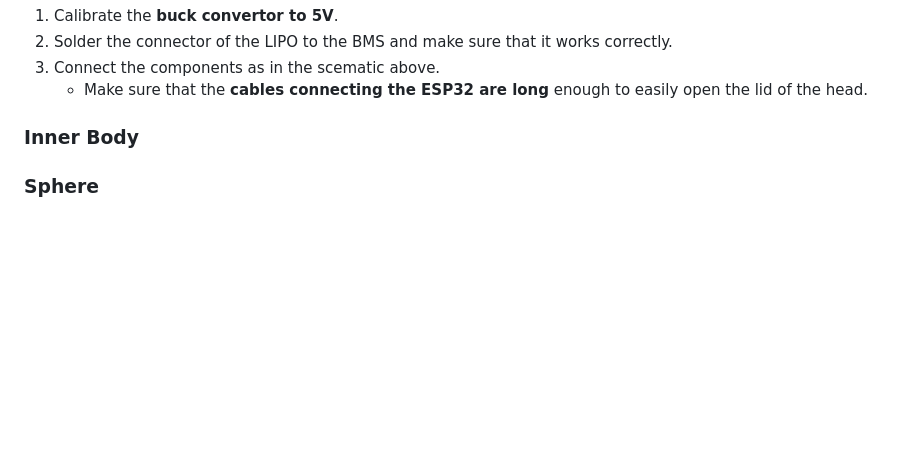
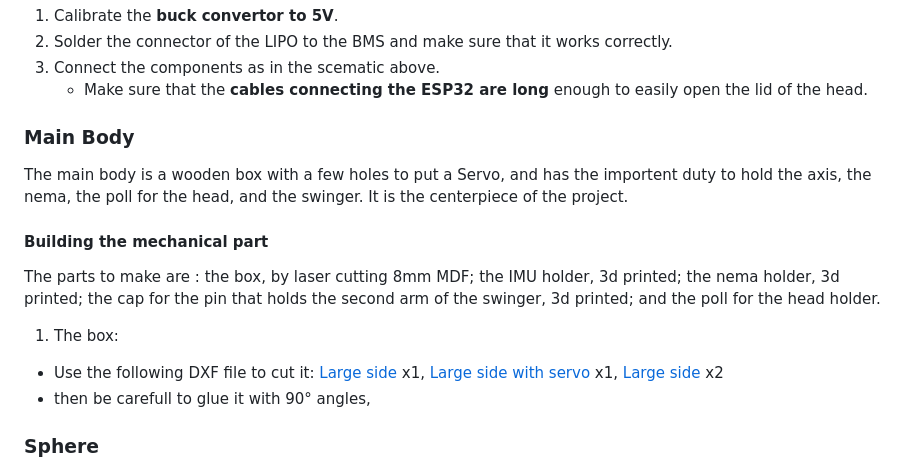
Before and after one commit to epfl-cs358/2026sp-BB-M8, a Markdown page: README.md, the part around the change. Rendered like a GitHub page; blank space fills up the shorter version.

Commit message:
Revise README with main body and building instructions
Updated section titles and added details about building the mechanical part, including materials and instructions.

```diff
--- a/README.md
+++ b/README.md
@@ -176,7 +176,16 @@ Now the head can be easily opend and closed with the magnets!
 
 
 
-### Inner Body
+### Main Body
+The main body is a wooden box with a few holes to put a Servo, and has the importent duty to hold the axis, the nema, the poll for the head, and the swinger. It is the centerpiece of the project.
+<!-- TODO: Add photos -->
+
+#### Building the mechanical part
+The parts to make are : the box, by laser cutting 8mm MDF; the IMU holder, 3d printed; the nema holder, 3d printed; the cap for the pin that holds the second arm of the swinger, 3d printed; and the poll for the head holder.
+
+1. The box:
+- Use the following DXF file to cut it: [Large side](3D-Files/dxf/SideBoxLarge.dxf) x1, [Large side with servo](3D-Files/dxf/SideBoxLargeServoHole.dxf) x1, [Large side](3D-Files/dxf/SideBoxWithHoleForAxis.dxf) x2
+- then be carefull to glue it with 90° angles,
 
 ### Sphere
 The sphere itself is 3D-printed in multiple smaller parts so that it can easily be printed on a normal sized Prusa. You need to print the following parts in PETG filament:
```
